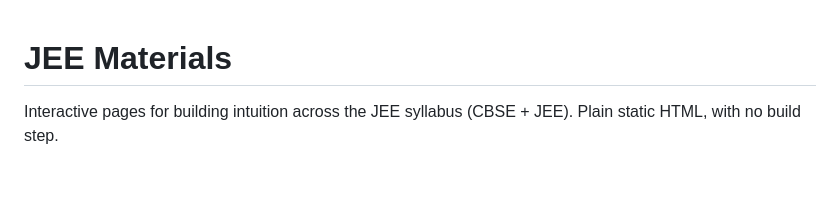
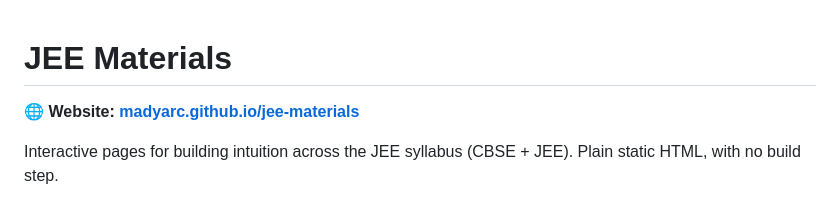
Before and after one commit to madyarc/jee-materials, a Markdown page: README.md, the part around one of its changes. Drawn GitHub-style; blank space fills up the shorter version.

Commit message:
README: website link at the top
Co-Authored-By: Claude Opus 5.5 <noreply@anthropic.com>

```diff
--- a/README.md
+++ b/README.md
@@ -1,4 +1,6 @@
 # JEE Materials
+
+**🌐 Website: [madyarc.github.io/jee-materials](https://madyarc.github.io/jee-materials/)**
 
 Interactive pages for building intuition across the JEE syllabus (CBSE + JEE). Plain static HTML, with no build step.
 
```
Also changed, not shown: other parts of README.md (+1 -1 lines).
